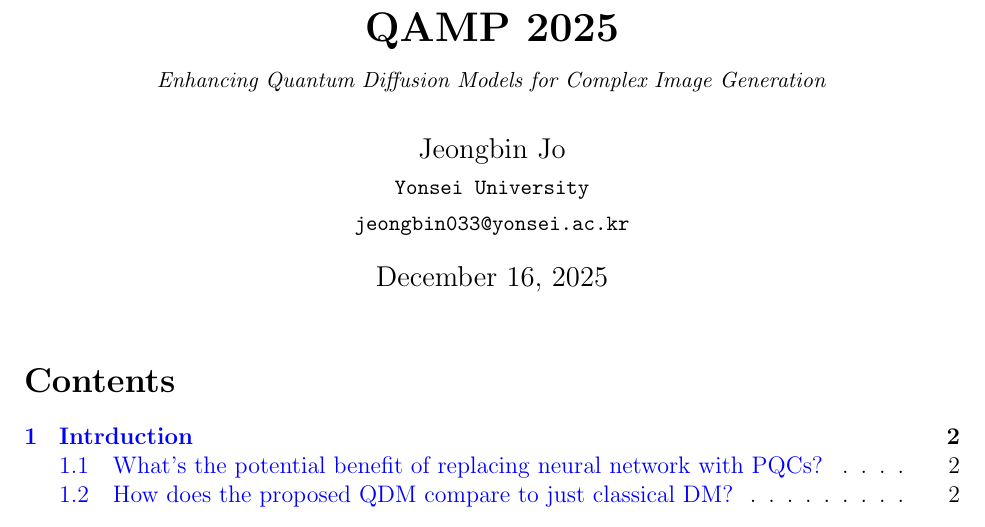
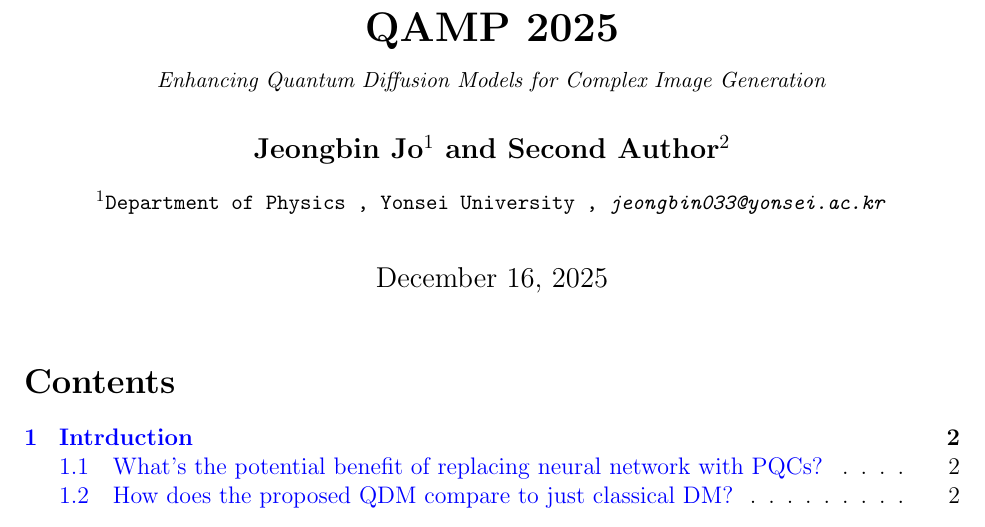
Before and after one commit to dolf3131/Enhancing-Quantum-Diffusion-Models-for-Complex-Image-Generation, a LaTeX document (latex/main.tex): part of page 1 of 10, cut so that both start at the same text. Compiled offline with pdfLaTeX.

Commit message:
modify author layout(multi-authors)

```diff
--- a/latex/main.tex
+++ b/latex/main.tex
@@ -3,6 +3,10 @@
 \usepackage{subcaption}
 \usepackage{caption}
 \usepackage{braket}
+\usepackage{authblk}
+\renewcommand\Authfont{\bfseries}
+\renewcommand\Affilfont{\small\ttfamily}
+
 %\usepackage{indentfirst}
 %\usepackage[hangul]{kotex}
 \usepackage[
@@ -28,11 +32,13 @@ style=numeric
 
 \addbibresource{bibliography.bib}
 
-\author{
-  Jeongbin Jo \\
-  \small\texttt{Yonsei University} \\
-  \small\texttt{jeongbin033@yonsei.ac.kr}
-}
+\author[1]{Jeongbin Jo}
+% author
+\author[2]{Second Author}
+
+% info.
+\affil[1]{Department of Physics \\ Yonsei University \\ \textit{jeongbin033@yonsei.ac.kr}}
+
 
 %\newcommand{\pref}[1]{(\ref{#1})}
 \begin{document}
```
Also changed, not shown: latex/main.pdf.
